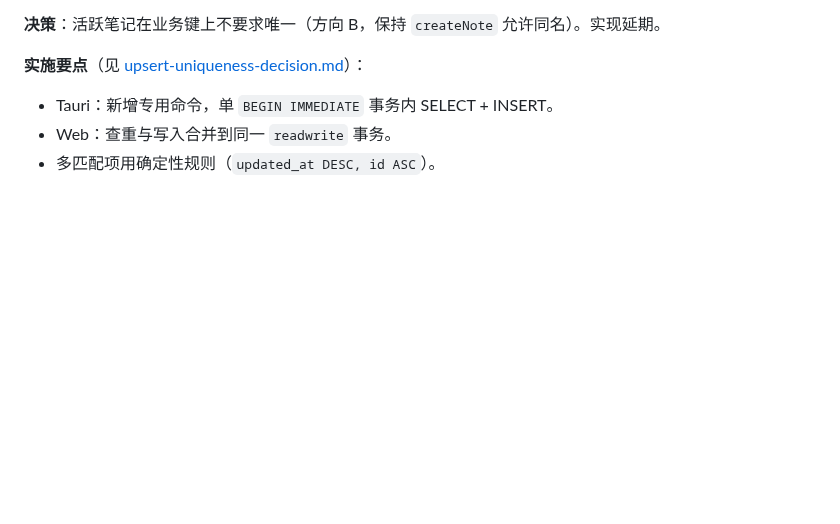
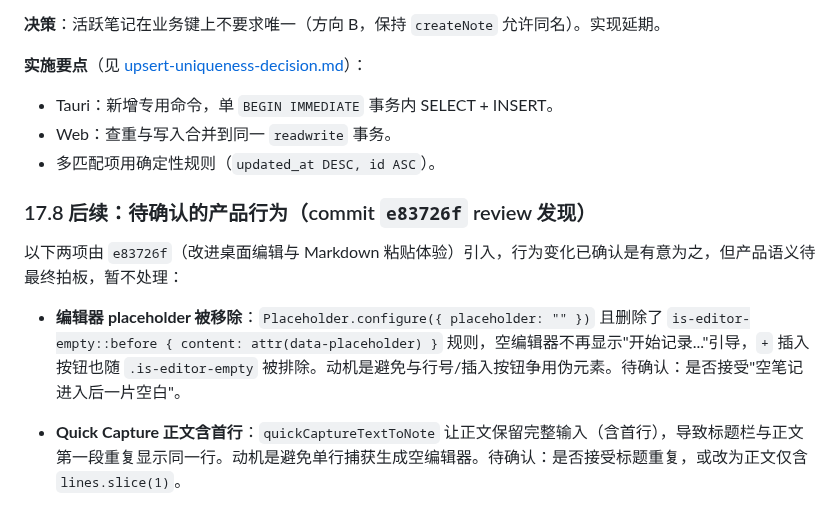
Before and after one commit to erocpil/nine-rings, a Markdown page: docs/engineering-improvement-plan.md, the part around the change. GitHub-like rendering; blank space fills up the shorter version.

Commit message:
docs: 记录 e83726f review 的两个待确认产品行为

```diff
--- a/docs/engineering-improvement-plan.md
+++ b/docs/engineering-improvement-plan.md
@@ -1023,3 +1023,11 @@ vite --host 0.0.0.0
 - Tauri：新增专用命令，单 `BEGIN IMMEDIATE` 事务内 SELECT + INSERT。
 - Web：查重与写入合并到同一 `readwrite` 事务。
 - 多匹配项用确定性规则（`updated_at DESC, id ASC`）。
+
+### 17.8 后续：待确认的产品行为（commit `e83726f` review 发现）
+
+以下两项由 `e83726f`（改进桌面编辑与 Markdown 粘贴体验）引入，行为变化已确认是有意为之，但产品语义待最终拍板，暂不处理：
+
+- **编辑器 placeholder 被移除**：`Placeholder.configure({ placeholder: "" })` 且删除了 `is-editor-empty::before { content: attr(data-placeholder) }` 规则，空编辑器不再显示"开始记录..."引导，`+` 插入按钮也随 `.is-editor-empty` 被排除。动机是避免与行号/插入按钮争用伪元素。待确认：是否接受"空笔记进入后一片空白"。
+
+- **Quick Capture 正文含首行**：`quickCaptureTextToNote` 让正文保留完整输入（含首行），导致标题栏与正文第一段重复显示同一行。动机是避免单行捕获生成空编辑器。待确认：是否接受标题重复，或改为正文仅含 `lines.slice(1)`。
```
